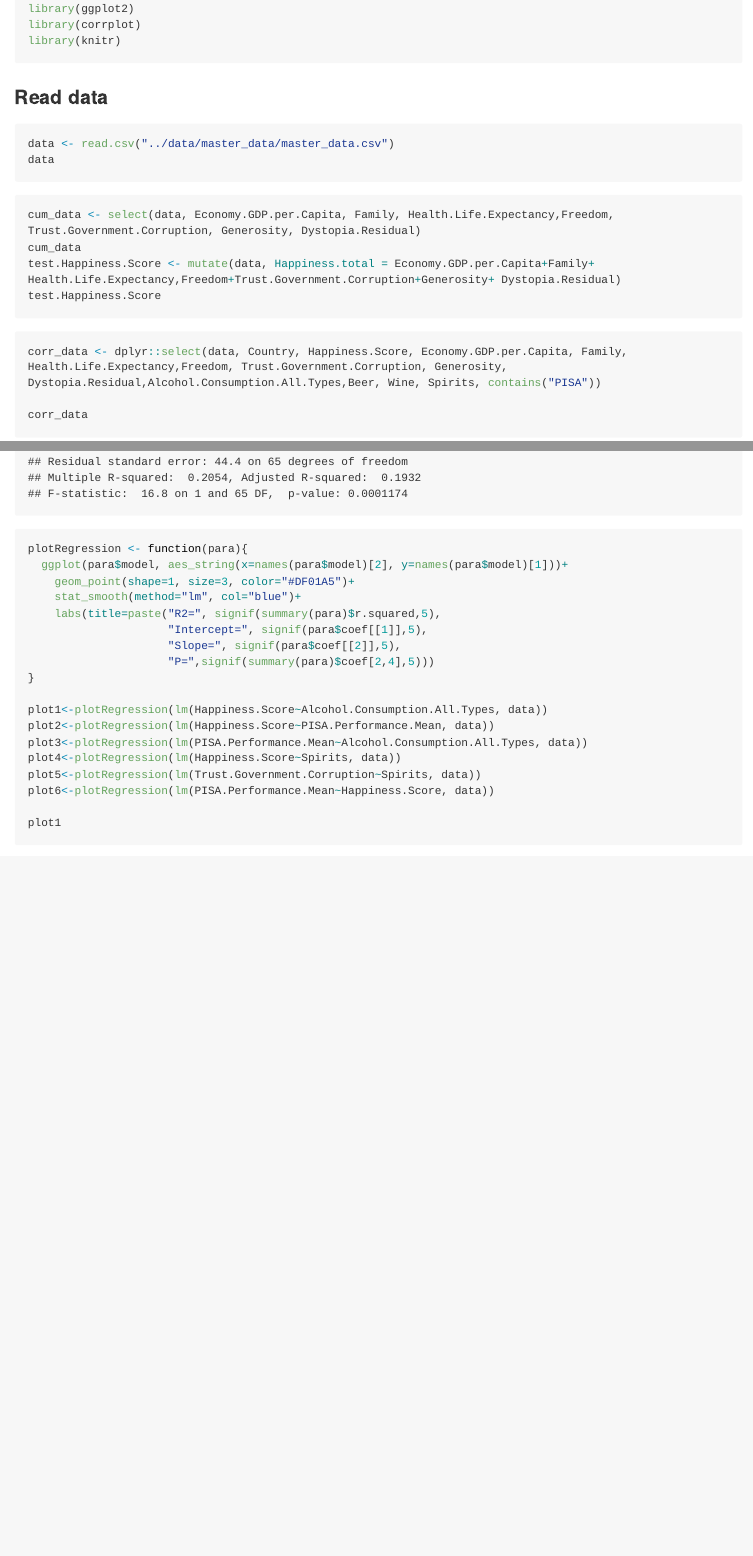
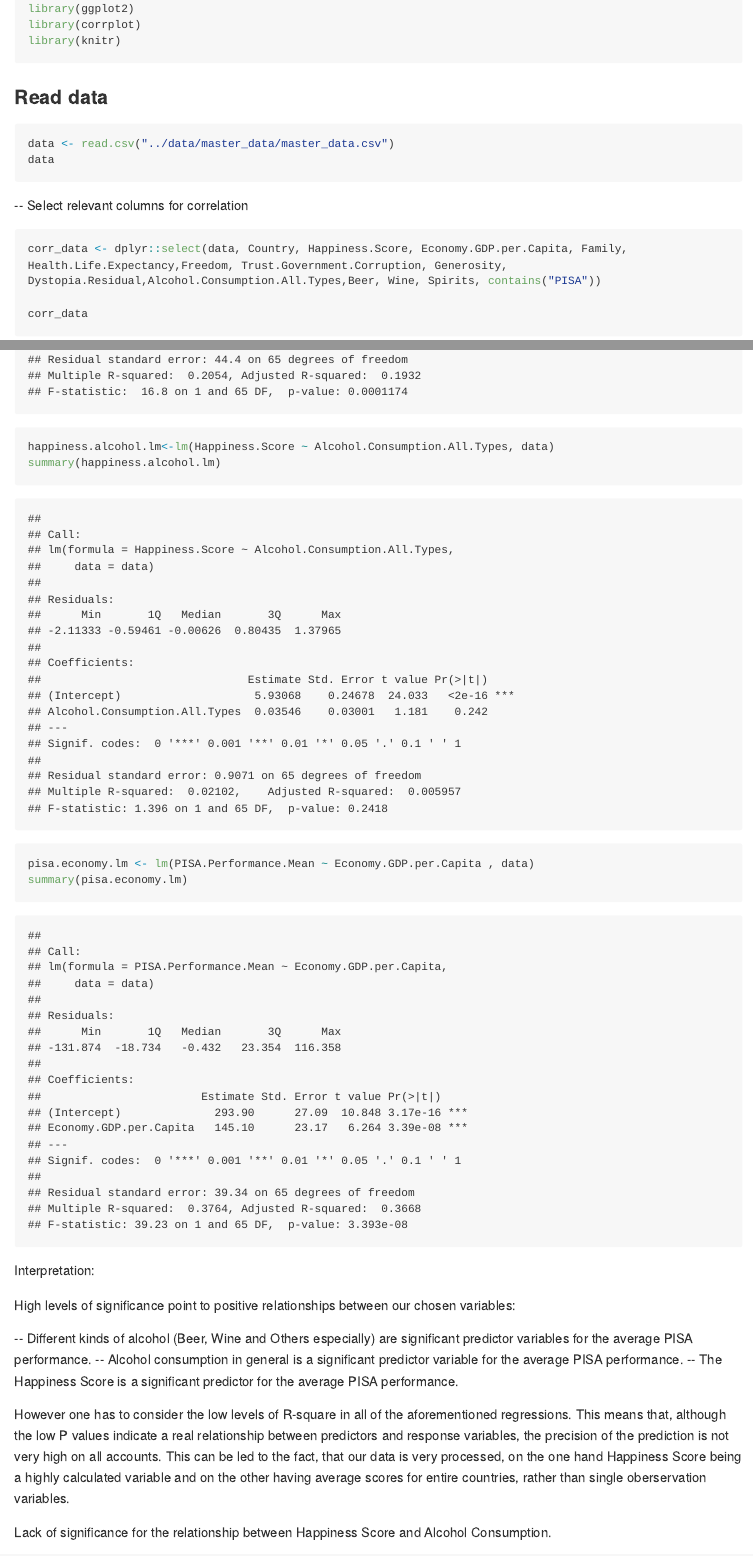
Before and after one commit to Yuelingl/IT_Project, an R Markdown document (data/Regression_Analysis.Rmd): the page in a window 1100 px wide, from 270 px down, and a second part further down, joined at a grey line. The pictures show the output file data/Regression_Analysis.md that the author committed with the source, drawn offline in the style of GitHub; long lines of code are wrapped.

Commit message:
[FEATURE] Regression analysis interpretation

````diff
--- a/data/Regression_Analysis.Rmd
+++ b/data/Regression_Analysis.Rmd
@@ -2,7 +2,7 @@
 title: "Regression Analysis"
 output:
   html_document:
-    fig_width: 8
+    fig_width: 10
     fig_height: 10
     df_print: paged
     keep_md: yes
@@ -37,13 +37,7 @@ data <- read.csv("../data/master_data/master_data.csv")
 data
 ```
 
-```{r eval=FALSE, echo=TRUE}
-cum_data <- select(data, Economy.GDP.per.Capita, Family, Health.Life.Expectancy,Freedom, Trust.Government.Corruption, Generosity, Dystopia.Residual)
-cum_data
-test.Happiness.Score <- mutate(data, Happiness.total =(Economy.GDP.per.Capita+Family+ Health.Life.Expectancy+Freedom+Trust.Government.Corruption+Generosity+ Dystopia.Residual))
-test.Happiness.Score
-
-```
+-- Select relevant columns for correlation
 
 ```{r eval=TRUE, echo=TRUE}
 corr_data <- dplyr::select(data, Country, Happiness.Score, Economy.GDP.per.Capita, Family, Health.Life.Expectancy,Freedom, Trust.Government.Corruption, Generosity, Dystopia.Residual,Alcohol.Consumption.All.Types,Beer, Wine, Spirits, contains("PISA"))
@@ -69,7 +72,31 @@ summary(pisa.alcohol.lm)
 pisa.happiness.lm <- lm(PISA.Performance.Mean~Happiness.Score, data)
 summary(pisa.happiness.lm)
 
+happiness.alcohol.lm<-lm(Happiness.Score ~ Alcohol.Consumption.All.Types, data)
+summary(happiness.alcohol.lm)
+
+pisa.economy.lm <- lm(PISA.Performance.Mean ~ Economy.GDP.per.Capita , data)
+summary(pisa.economy.lm)
+
+
 ```
+
+Interpretation:
+
+High levels of significance point to positive relationships between our chosen variables:
+
+-- Different kinds of alcohol (Beer, Wine and Others especially) are significant predictor variables for the average PISA performance.
+-- Alcohol consumption in general is a significant predictor variable for the average PISA performance.
+-- The Happiness Score is a significant predictor for the average PISA performance.
+
+However one has to consider the low levels of R-square in all of the aforementioned regressions. This means that, although the low P values indicate a real relationship between predictors and response variables, the precision of the prediction is not very high on all accounts.
+This can be led to the fact, that our data is very processed, on the one hand Happiness Score being a highly calculated variable and on the other having average scores for entire countries, rather than single oberservation variables.
+
+
+Lack of significance for the relationship between Happiness Score and Alcohol Consumption.
+
+
+
 
 ```{r eval=TRUE, echo=TRUE}
 
@@ -84,10 +111,8 @@ plotRegression <- function(para){
 }
 
 plot1<-plotRegression(lm(Happiness.Score~Alcohol.Consumption.All.Types, data))
-plot2<-plotRegression(lm(Happiness.Score~PISA.Performance.Mean, data))
+
 plot3<-plotRegression(lm(PISA.Performance.Mean~Alcohol.Consumption.All.Types, data))
-plot4<-plotRegression(lm(Happiness.Score~Spirits, data))
-plot5<-plotRegression(lm(Trust.Government.Corruption~Spirits, data))
 plot6<-plotRegression(lm(PISA.Performance.Mean~Happiness.Score, data))
 
 plot1
````
Also changed, not shown: data/Regression_Analysis.html, data/Regression_Analysis.md, data/Regression_Analysis_files/figure-html/unnamed-chunk-10-1.png (added), data/Regression_Analysis_files/figure-html/unnamed-chunk-12-1.png (added), data/Regression_Analysis_files/figure-html/unnamed-chunk-12-2.png (added), data/Regression_Analysis_files/figure-html/unnamed-chunk-12-3.png (added), data/Regression_Analysis_files/figure-html/unnamed-chunk-7-1.png (added), data/Regression_Analysis_files/figure-html/unnamed-chunk-9-1.png (added), data/Regression_Analysis_files/figure-html/unnamed-chunk-9-2.png (added), data/Regression_Analysis_files/figure-html/unnamed-chunk-9-3.png (added), data/Regression_Analysis_files/figure-html/unnamed-chunk-9-4.png (added), data/Regression_Analysis_files/figure-html/unnamed-chunk-9-5.png (added), data/Regression_Analysis.Rmd (14 more changed lines).
